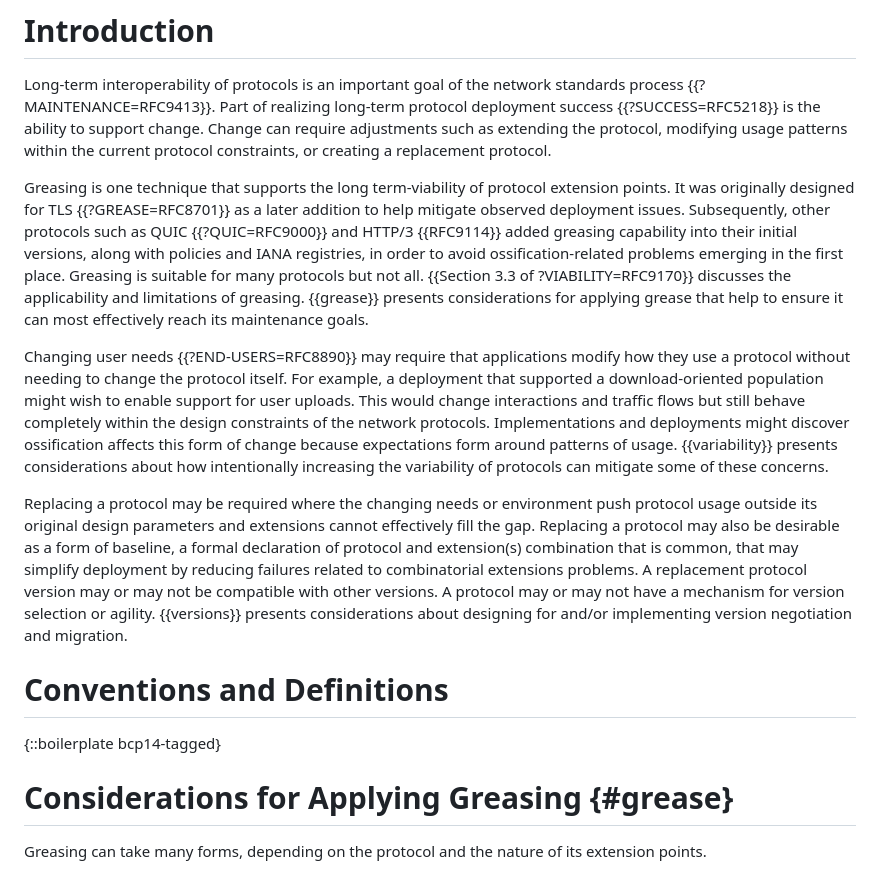
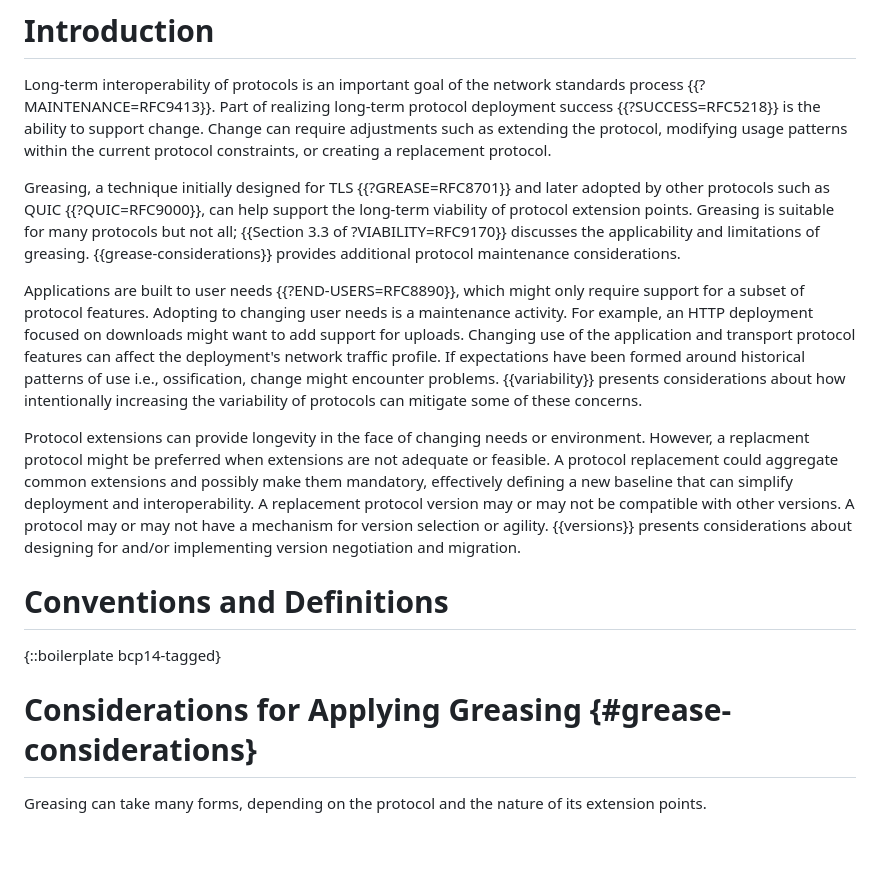
Before and after one commit to intarchboard/draft-protocol-greasing, a Markdown page: draft-edm-protocol-greasing.md, the part around the change. Rendered like a GitHub page; blank space fills up the shorter version.

Commit message:
Editorial changes to introduction section

```diff
--- a/draft-edm-protocol-greasing.md
+++ b/draft-edm-protocol-greasing.md
@@ -58,43 +58,39 @@ can require adjustments such as extending the protocol, modifying usage
 patterns within the current protocol constraints, or creating a replacement
 protocol.
 
-Greasing is one technique that supports the long term-viability of protocol
-extension points. It was originally designed for TLS {{?GREASE=RFC8701}} as a
-later addition to help mitigate observed deployment issues. Subsequently, other
-protocols such as QUIC {{?QUIC=RFC9000}} and HTTP/3 {{RFC9114}} added
-greasing capability into their initial versions, along with policies and
-IANA registries, in order to avoid ossification-related problems emerging in
-the first place. Greasing is suitable for many protocols but not all.
-{{Section 3.3 of ?VIABILITY=RFC9170}} discusses the applicability and limitations
-of greasing. {{grease}} presents considerations for applying grease that help
-to ensure it can most effectively reach its maintenance goals.
+Greasing, a technique initially designed for TLS {{?GREASE=RFC8701}} and later
+adopted by other protocols such as QUIC {{?QUIC=RFC9000}}, can help support the
+long-term viability of protocol extension points. Greasing is suitable for many
+protocols but not all; {{Section 3.3 of ?VIABILITY=RFC9170}} discusses the
+applicability and limitations of greasing. {{grease-considerations}} provides
+additional protocol maintenance considerations.
 
-Changing user needs {{?END-USERS=RFC8890}} may require that applications modify
-how they use a protocol without needing to change the protocol itself. For
-example, a deployment that supported a download-oriented population might wish
-to enable support for user uploads. This would change interactions and traffic
-flows but still behave completely within the design constraints of the network
-protocols. Implementations and deployments might discover ossification affects
-this form of change because expectations form around patterns of usage.
-{{variability}} presents considerations about how intentionally increasing the
-variability of protocols can mitigate some of these concerns.
+Applications are built to user needs {{?END-USERS=RFC8890}}, which might only
+require support for a subset of protocol features. Adopting to changing user
+needs is a maintenance activity. For example, an HTTP deployment focused on
+downloads might want to add support for uploads. Changing use of the application
+and transport protocol features can affect the deployment's network traffic
+profile. If expectations have been formed around historical patterns of use
+i.e., ossification, change might encounter problems. {{variability}} presents
+considerations about how intentionally increasing the variability of protocols
+can mitigate some of these concerns.
 
-Replacing a protocol may be required where the changing needs or environment
-push protocol usage outside its original design parameters and extensions cannot
-effectively fill the gap. Replacing a protocol may also be desirable as a form of
-baseline, a formal declaration of protocol and extension(s) combination that is
-common, that may simplify deployment by reducing failures related to
-combinatorial extensions problems. A replacement protocol version may or may not
-be compatible with other versions. A protocol may or may not have a mechanism
-for version selection or agility. {{versions}} presents considerations about
-designing for and/or implementing version negotiation and migration.
+Protocol extensions can provide longevity in the face of changing needs or
+environment. However, a replacment protocol might be preferred when extensions
+are not adequate or feasible. A protocol replacement could aggregate common
+extensions and possibly make them mandatory, effectively defining a new baseline
+that can simplify deployment and interoperability. A replacement protocol
+version may or may not be compatible with other versions. A protocol may or may
+not have a mechanism for version selection or agility. {{versions}} presents
+considerations about designing for and/or implementing version negotiation and
+migration.
 
 
 # Conventions and Definitions
 
 {::boilerplate bcp14-tagged}
 
-# Considerations for Applying Greasing {#grease}
+# Considerations for Applying Greasing {#grease-considerations}
 
 Greasing can take many forms, depending on the protocol and the nature of its
 extension points.
```
